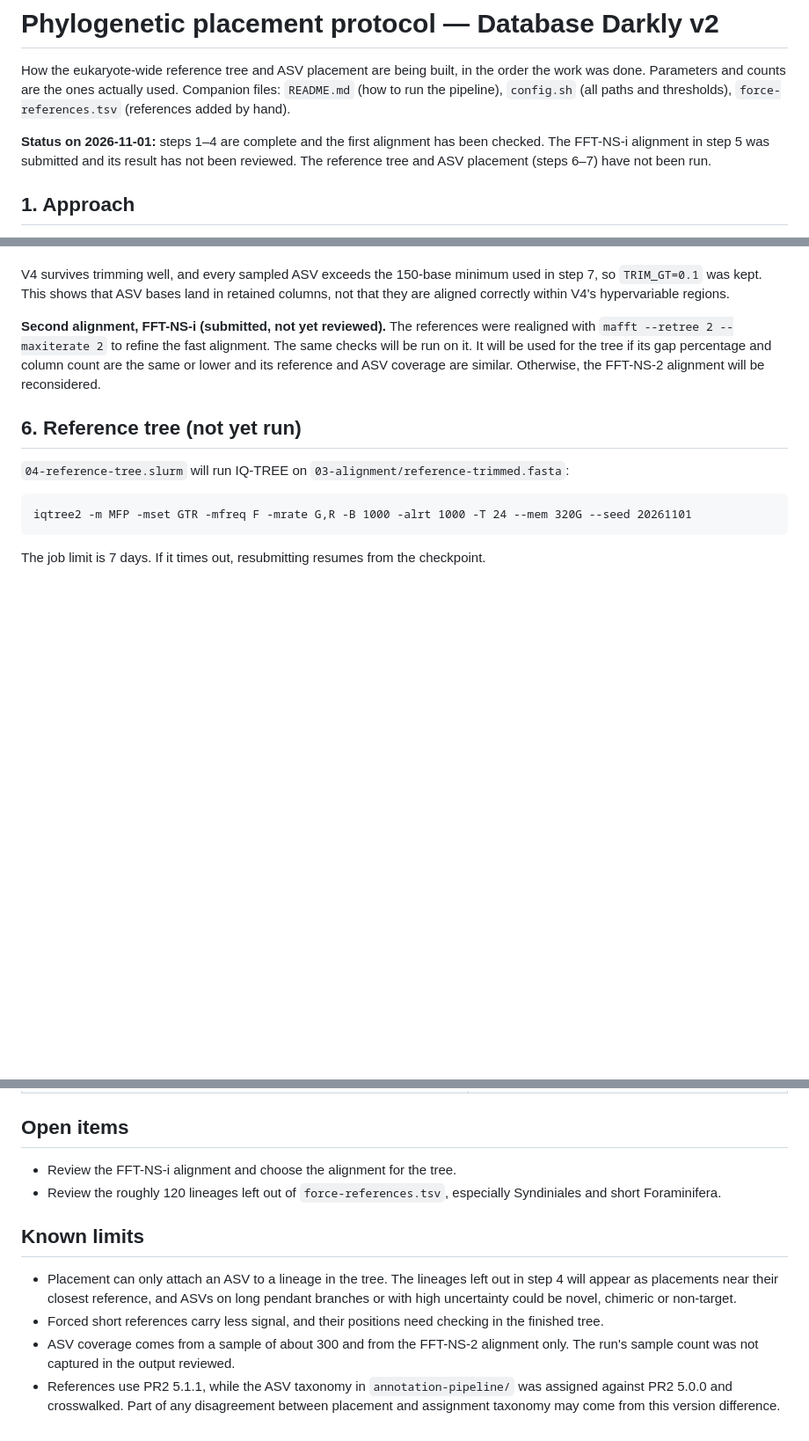
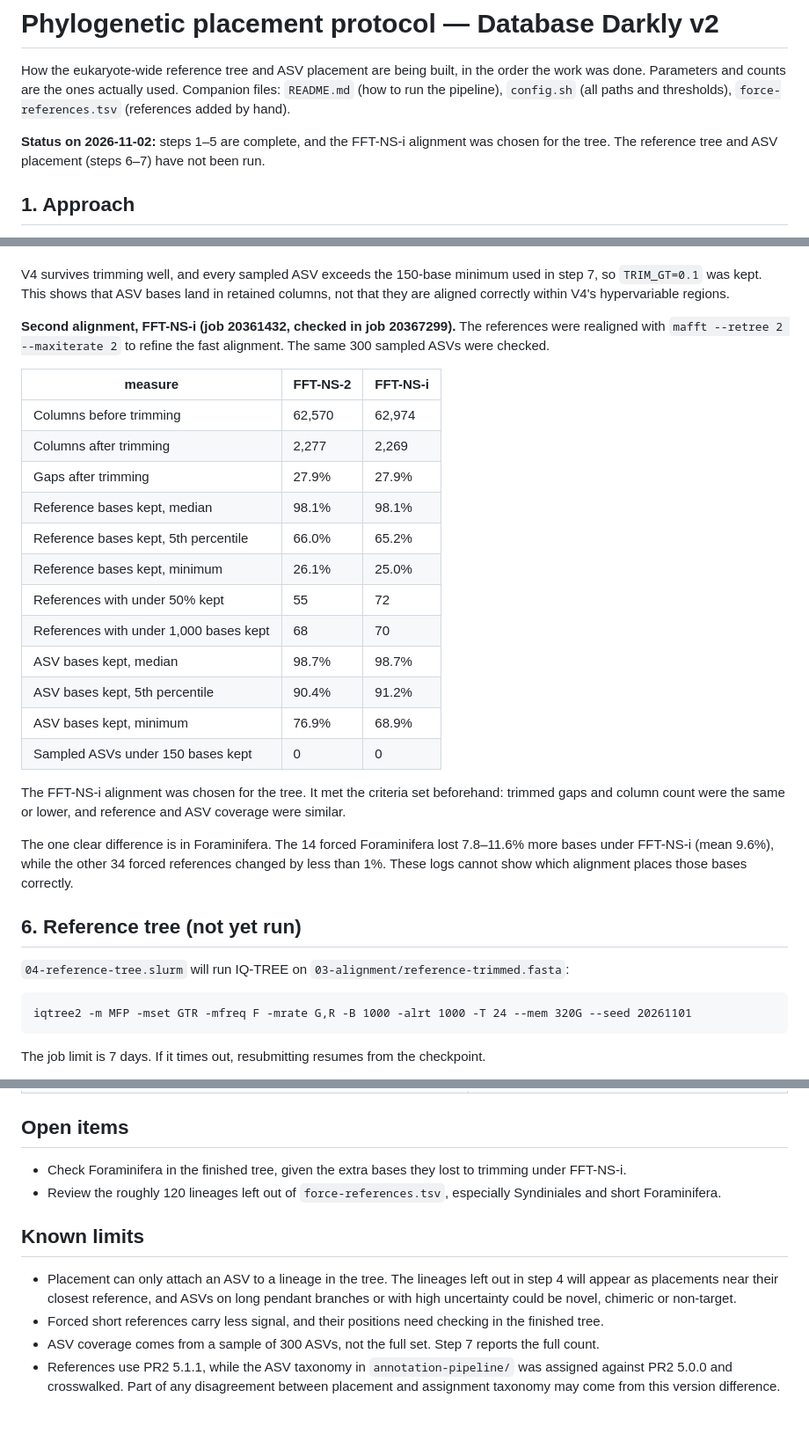
Before and after one commit to shu251/Database-Darkly, a Markdown page: phylogeny-pipeline/PROTOCOL.md, 3 parts joined by grey strips. Shown at 88% size. Rendered like a GitHub page; blank space fills up the shorter version.

Commit message:
protocol update, ref tree building

```diff
--- a/phylogeny-pipeline/PROTOCOL.md
+++ b/phylogeny-pipeline/PROTOCOL.md
@@ -5,9 +5,8 @@ order the work was done. Parameters and counts are the ones actually used.
 Companion files: `README.md` (how to run the pipeline), `config.sh` (all paths and
 thresholds), `force-references.tsv` (references added by hand).
 
-**Status on 2026-11-01:** steps 1–4 are complete and the first alignment has been
-checked. The FFT-NS-i alignment in step 5 was submitted and its result has not been
-reviewed. The reference tree and ASV placement (steps 6–7) have not been run.
+**Status on 2026-11-02:** steps 1–5 are complete, and the FFT-NS-i alignment was chosen
+for the tree. The reference tree and ASV placement (steps 6–7) have not been run.
 
 ## 1. Approach
 
@@ -133,11 +132,32 @@ V4 survives trimming well, and every sampled ASV exceeds the 150-base minimum us
 step 7, so `TRIM_GT=0.1` was kept. This shows that ASV bases land in retained columns,
 not that they are aligned correctly within V4's hypervariable regions.
 
-**Second alignment, FFT-NS-i (submitted, not yet reviewed).** The references were
-realigned with `mafft --retree 2 --maxiterate 2` to refine the fast alignment. The same
-checks will be run on it. It will be used for the tree if its gap percentage and column
-count are the same or lower and its reference and ASV coverage are similar. Otherwise,
-the FFT-NS-2 alignment will be reconsidered.
+**Second alignment, FFT-NS-i (job 20361432, checked in job 20367299).** The references
+were realigned with `mafft --retree 2 --maxiterate 2` to refine the fast alignment. The
+same 300 sampled ASVs were checked.
+
+| measure | FFT-NS-2 | FFT-NS-i |
+|---|---|---|
+| Columns before trimming | 62,570 | 62,974 |
+| Columns after trimming | 2,277 | 2,269 |
+| Gaps after trimming | 27.9% | 27.9% |
+| Reference bases kept, median | 98.1% | 98.1% |
+| Reference bases kept, 5th percentile | 66.0% | 65.2% |
+| Reference bases kept, minimum | 26.1% | 25.0% |
+| References with under 50% kept | 55 | 72 |
+| References with under 1,000 bases kept | 68 | 70 |
+| ASV bases kept, median | 98.7% | 98.7% |
+| ASV bases kept, 5th percentile | 90.4% | 91.2% |
+| ASV bases kept, minimum | 76.9% | 68.9% |
+| Sampled ASVs under 150 bases kept | 0 | 0 |
+
+The FFT-NS-i alignment was chosen for the tree. It met the criteria set beforehand:
+trimmed gaps and column count were the same or lower, and reference and ASV coverage
+were similar.
+
+The one clear difference is in Foraminifera. The 14 forced Foraminifera lost 7.8–11.6%
+more bases under FFT-NS-i (mean 9.6%), while the other 34 forced references changed by
+less than 1%. These logs cannot show which alignment places those bases correctly.
 
 ## 6. Reference tree (not yet run)
 
@@ -181,7 +201,8 @@ None of these affected a final output.
 
 ## Open items
 
-- Review the FFT-NS-i alignment and choose the alignment for the tree.
+- Check Foraminifera in the finished tree, given the extra bases they lost to trimming
+  under FFT-NS-i.
 - Review the roughly 120 lineages left out of `force-references.tsv`, especially
   Syndiniales and short Foraminifera.
 
@@ -192,8 +213,8 @@ None of these affected a final output.
   pendant branches or with high uncertainty could be novel, chimeric or non-target.
 - Forced short references carry less signal, and their positions need checking in the
   finished tree.
-- ASV coverage comes from a sample of about 300 and from the FFT-NS-2 alignment only.
-  The run's sample count was not captured in the output reviewed.
+- ASV coverage comes from a sample of 300 ASVs, not the full set. Step 7 reports the
+  full count.
 - References use PR2 5.1.1, while the ASV taxonomy in `annotation-pipeline/` was assigned
   against PR2 5.0.0 and crosswalked. Part of any disagreement between placement and
   assignment taxonomy may come from this version difference.
```
